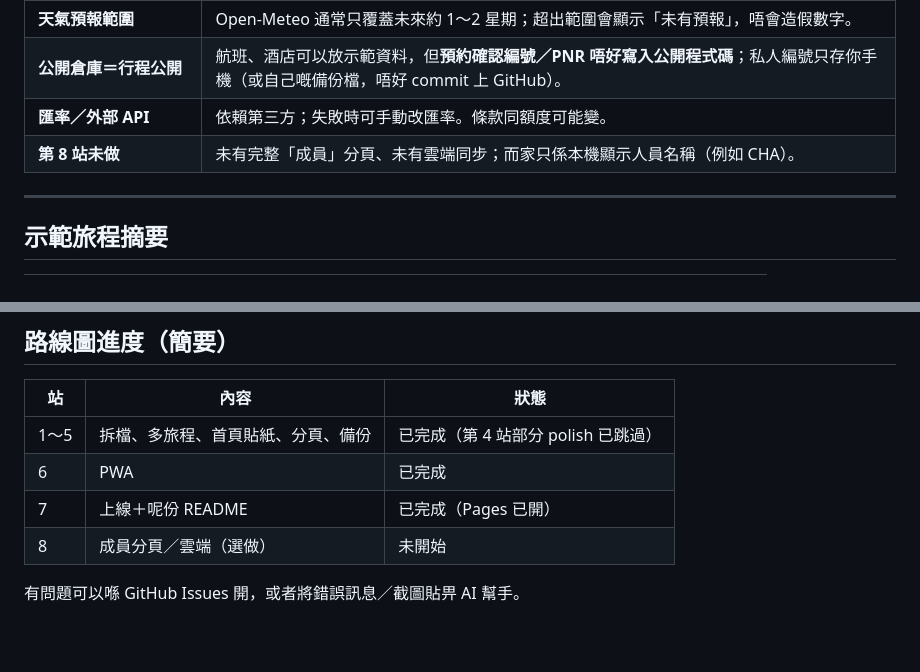
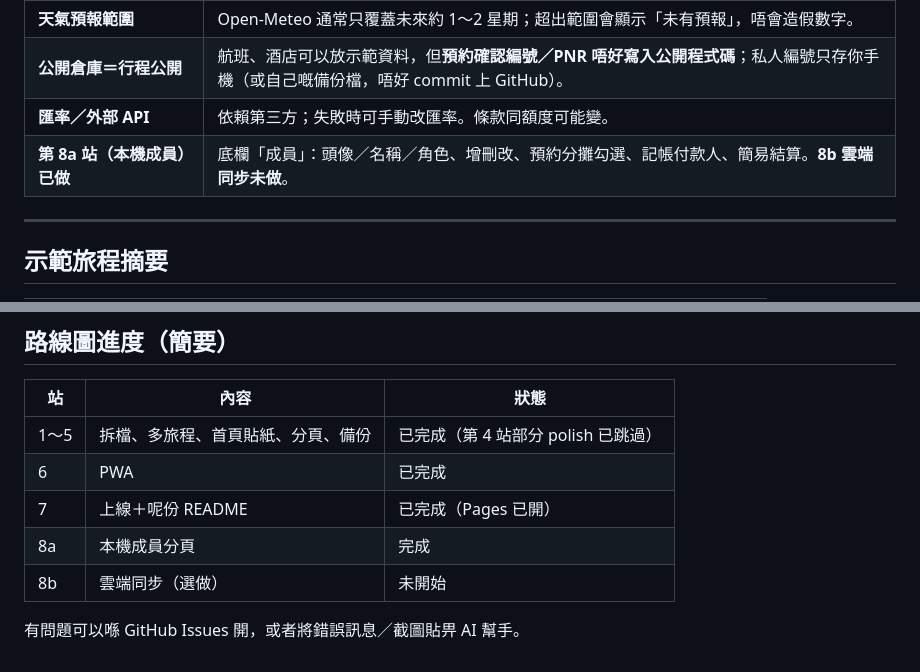
Before and after one commit to chaniomeng-alt/travel-app-test, a Markdown page: README.md, 2 parts joined by grey strips. GitHub-like rendering; blank space fills up the shorter version.

Commit message:
README: mark Station 8a Members done; 8b cloud still pending

```diff
--- a/README.md
+++ b/README.md
@@ -126,7 +126,7 @@ Pages 已經開咗：Settings → Pages → 用 **main** 分支、**根目錄（
 | **天氣預報範圍** | Open-Meteo 通常只覆蓋未來約 1～2 星期；超出範圍會顯示「未有預報」，唔會造假數字。 |
 | **公開倉庫＝行程公開** | 航班、酒店可以放示範資料，但**預約確認編號／PNR 唔好寫入公開程式碼**；私人編號只存你手機（或自己嘅備份檔，唔好 commit 上 GitHub）。 |
 | **匯率／外部 API** | 依賴第三方；失敗時可手動改匯率。條款同額度可能變。 |
-| **第 8 站未做** | 未有完整「成員」分頁、未有雲端同步；而家只係本機顯示人員名稱（例如 CHA）。 |
+| **第 8a 站（本機成員）已做** | 底欄「成員」：頭像／名稱／角色、增刪改、預約分攤勾選、記帳付款人、簡易結算。**8b 雲端同步未做**。 |
 
 ---
 
@@ -177,6 +177,7 @@ Pages 已經開咗：Settings → Pages → 用 **main** 分支、**根目錄（
 | 1～5 | 拆檔、多旅程、首頁貼紙、分頁、備份 | 已完成（第 4 站部分 polish 已跳過） |
 | 6 | PWA | 已完成 |
 | 7 | 上線＋呢份 README | 已完成（Pages 已開） |
-| 8 | 成員分頁／雲端（選做） | 未開始 |
+| 8a | 本機成員分頁 | 完成 |
+| 8b | 雲端同步（選做） | 未開始 |
 
 有問題可以喺 GitHub Issues 開，或者將錯誤訊息／截圖貼畀 AI 幫手。
```
